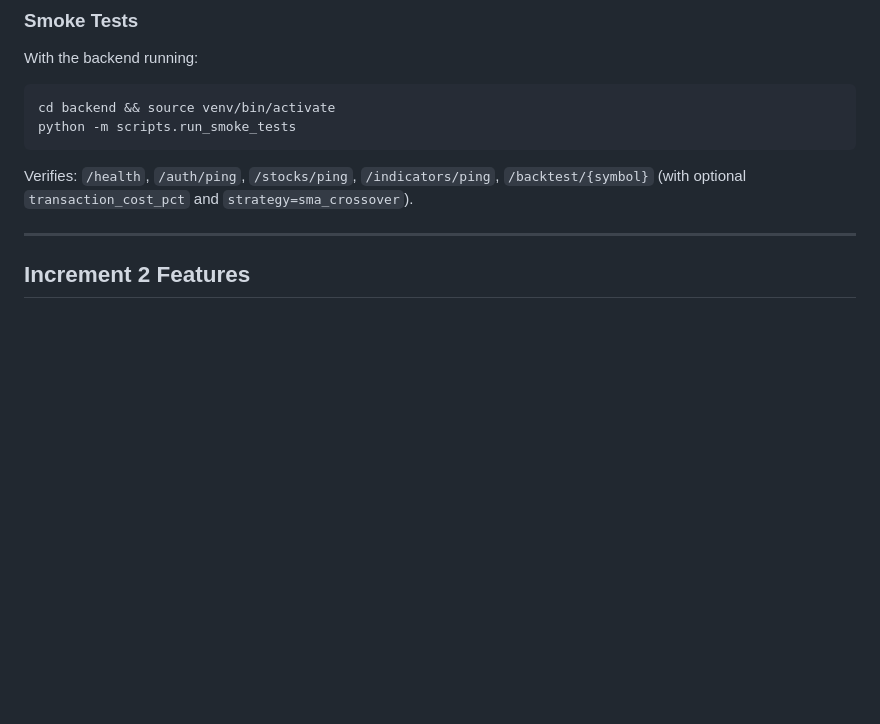
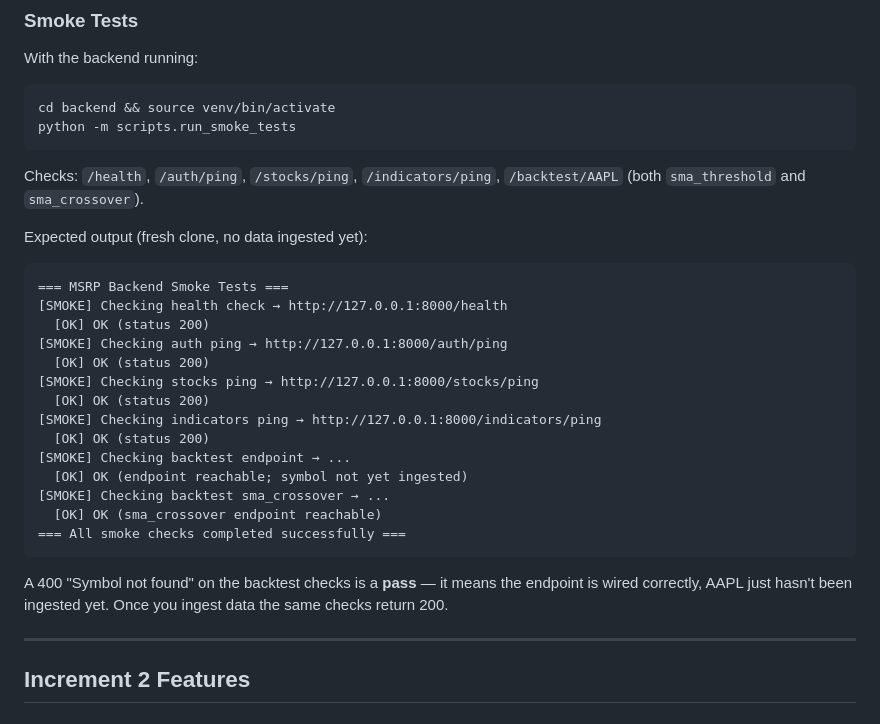
Before and after one commit to Narandan/msrp-platform, a Markdown page: README.md, the part around one of its changes. GitHub-like rendering; blank space fills up the shorter version.

````diff
--- a/README.md
+++ b/README.md
@@ -48,7 +48,28 @@ cd backend && source venv/bin/activate
 python -m scripts.run_smoke_tests
 ```
 
-Verifies: `/health`, `/auth/ping`, `/stocks/ping`, `/indicators/ping`, `/backtest/{symbol}` (with optional `transaction_cost_pct` and `strategy=sma_crossover`).
+Checks: `/health`, `/auth/ping`, `/stocks/ping`, `/indicators/ping`, `/backtest/AAPL` (both `sma_threshold` and `sma_crossover`).
+
+Expected output (fresh clone, no data ingested yet):
+
+```
+=== MSRP Backend Smoke Tests ===
+[SMOKE] Checking health check → http://127.0.0.1:8000/health
+  [OK] OK (status 200)
+[SMOKE] Checking auth ping → http://127.0.0.1:8000/auth/ping
+  [OK] OK (status 200)
+[SMOKE] Checking stocks ping → http://127.0.0.1:8000/stocks/ping
+  [OK] OK (status 200)
+[SMOKE] Checking indicators ping → http://127.0.0.1:8000/indicators/ping
+  [OK] OK (status 200)
+[SMOKE] Checking backtest endpoint → ...
+  [OK] OK (endpoint reachable; symbol not yet ingested)
+[SMOKE] Checking backtest sma_crossover → ...
+  [OK] OK (sma_crossover endpoint reachable)
+=== All smoke checks completed successfully ===
+```
+
+A 400 "Symbol not found" on the backtest checks is a **pass** — it means the endpoint is wired correctly, AAPL just hasn't been ingested yet. Once you ingest data the same checks return 200.
 
 ---
 
````
Also changed, not shown: other parts of README.md (+85 -0 lines).
